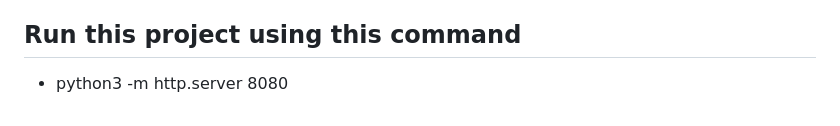
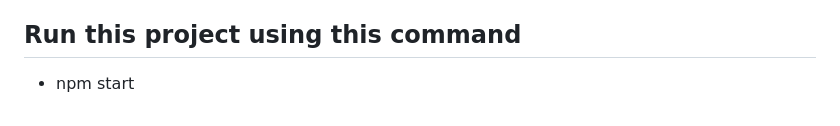
Before and after one commit to Rakesh919/self-notes, a Markdown page: README.md, the part around the change. Rendered like a GitHub page.

Commit message:
Update command to run the project from Python to npm

```diff
--- a/README.md
+++ b/README.md
@@ -48,4 +48,4 @@ Nothing is sent anywhere. All notes live in your browser's IndexedDB (`PrepVault
 To avoid pulling in any external library, PrepVault ships its own small Markdown → HTML renderer and a regex-based syntax highlighter (`js/markdown.js`). It covers everything the note format uses, but it is intentionally a subset of full CommonMark, not a complete spec implementation.
 
 ## Run this project using this command
-- python3 -m http.server 8080
+- npm start
```
